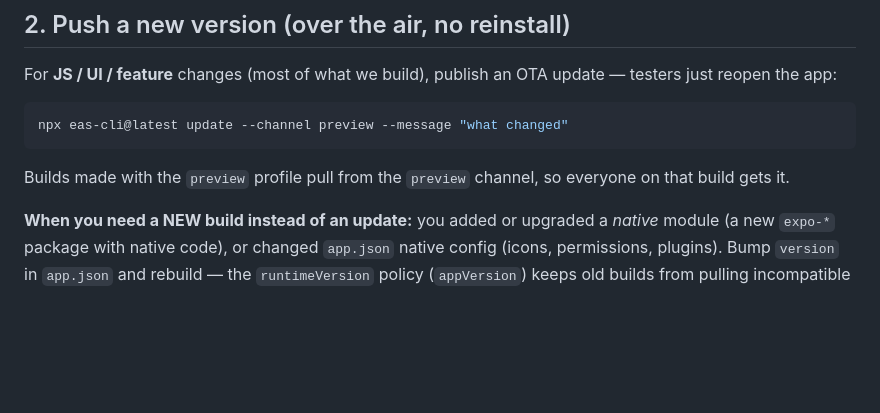
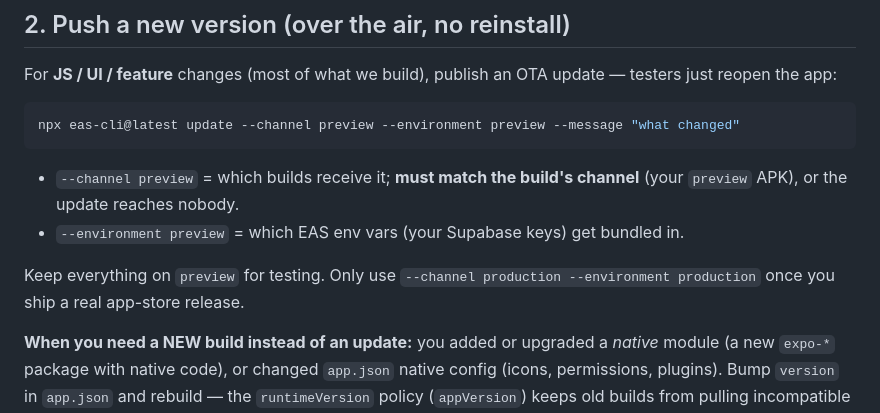
Before and after one commit to vals14/patungan, a Markdown page: BUILD.md, the part around the change. Drawn GitHub-style; blank space fills up the shorter version.

Commit message:
docs: clarify --channel vs --environment for OTA updates (both preview)
Co-Authored-By: Claude Opus 4.8 <noreply@anthropic.com>

````diff
--- a/BUILD.md
+++ b/BUILD.md
@@ -59,10 +59,14 @@ sideload on iOS.
 For **JS / UI / feature** changes (most of what we build), publish an OTA update —
 testers just reopen the app:
 ```bash
-npx eas-cli@latest update --channel preview --message "what changed"
+npx eas-cli@latest update --channel preview --environment preview --message "what changed"
 ```
-Builds made with the `preview` profile pull from the `preview` channel, so everyone
-on that build gets it.
+- `--channel preview` = which builds receive it; **must match the build's channel**
+  (your `preview` APK), or the update reaches nobody.
+- `--environment preview` = which EAS env vars (your Supabase keys) get bundled in.
+
+Keep everything on `preview` for testing. Only use `--channel production
+--environment production` once you ship a real app-store release.
 
 **When you need a NEW build instead of an update:** you added or upgraded a *native*
 module (a new `expo-*` package with native code), or changed `app.json` native config
````
